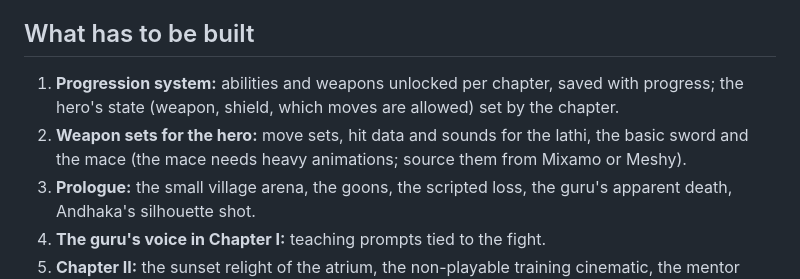
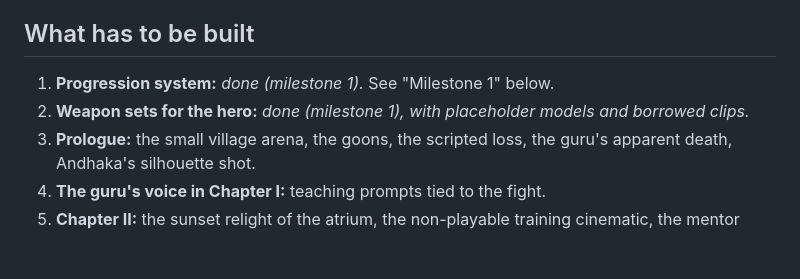
Before and after one commit to TejasGov/Yudhveer, a Markdown page: docs/STORY.md, the part around one of its changes. GitHub-like rendering; blank space fills up the shorter version.

```diff
--- a/docs/STORY.md
+++ b/docs/STORY.md
@@ -103,10 +103,8 @@ himself: Andhaka has carried his own judge up the mountain.
 
 ## What has to be built
 
-1. **Progression system:** abilities and weapons unlocked per chapter, saved with progress; the hero's state
-   (weapon, shield, which moves are allowed) set by the chapter.
-2. **Weapon sets for the hero:** move sets, hit data and sounds for the lathi, the basic sword and the mace (the
-   mace needs heavy animations; source them from Mixamo or Meshy).
+1. **Progression system:** *done (milestone 1).* See "Milestone 1" below.
+2. **Weapon sets for the hero:** *done (milestone 1), with placeholder models and borrowed clips.*
 3. **Prologue:** the small village arena, the goons, the scripted loss, the guru's apparent death, Andhaka's
    silhouette shot.
 4. **The guru's voice in Chapter I:** teaching prompts tied to the fight.
```
Also changed, not shown: other parts of docs/STORY.md (+58 -0 lines).
